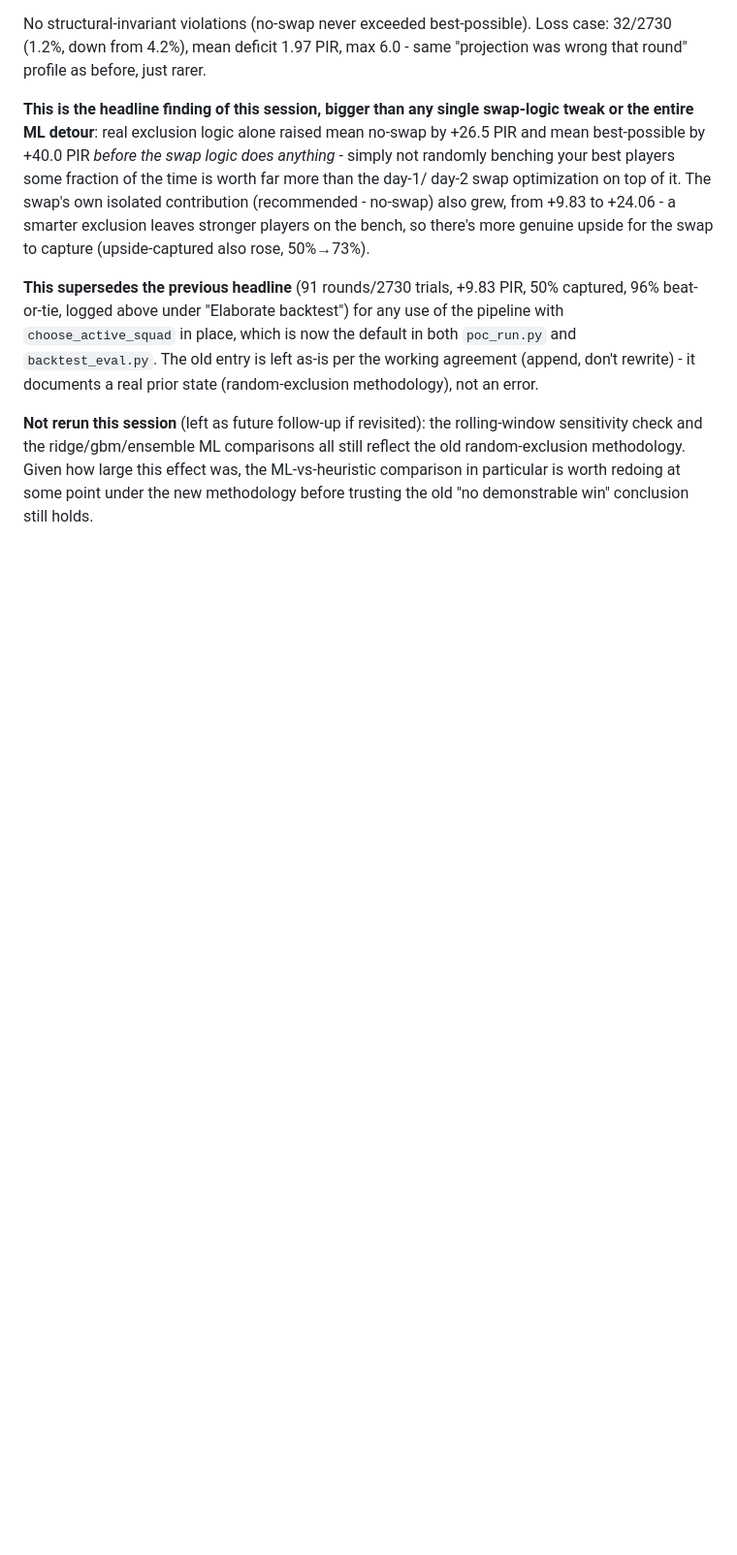
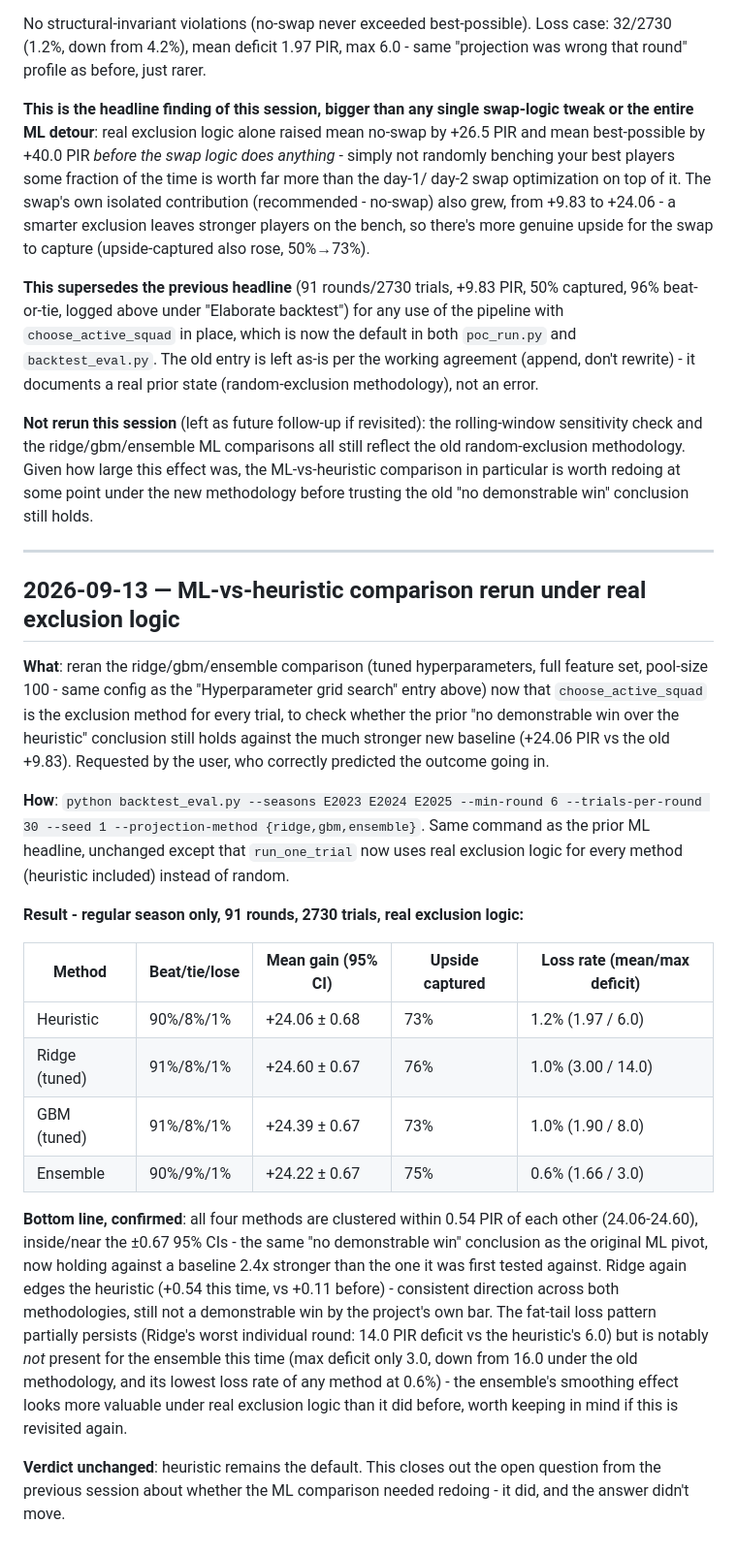
Before and after one commit to doulgeo/euroleague_fantasy_strategist, a Markdown page: docs/testing_log.md, the part around the change. Shown at 97% size. GitHub-like rendering; blank space fills up the shorter version.

```diff
--- a/docs/testing_log.md
+++ b/docs/testing_log.md
@@ -672,3 +672,49 @@ all still reflect the old random-exclusion methodology. Given how large
 this effect was, the ML-vs-heuristic comparison in particular is worth
 redoing at some point under the new methodology before trusting the old
 "no demonstrable win" conclusion still holds.
+
+---
+
+## 2026-09-13 — ML-vs-heuristic comparison rerun under real exclusion logic
+
+**What**: reran the ridge/gbm/ensemble comparison (tuned hyperparameters,
+full feature set, pool-size 100 - same config as the "Hyperparameter grid
+search" entry above) now that `choose_active_squad` is the exclusion
+method for every trial, to check whether the prior "no demonstrable win
+over the heuristic" conclusion still holds against the much stronger new
+baseline (+24.06 PIR vs the old +9.83). Requested by the user, who
+correctly predicted the outcome going in.
+
+**How**: `python backtest_eval.py --seasons E2023 E2024 E2025 --min-round 6
+--trials-per-round 30 --seed 1 --projection-method {ridge,gbm,ensemble}`.
+Same command as the prior ML headline, unchanged except that
+`run_one_trial` now uses real exclusion logic for every method (heuristic
+included) instead of random.
+
+**Result - regular season only, 91 rounds, 2730 trials, real exclusion
+logic:**
+
+| Method | Beat/tie/lose | Mean gain (95% CI) | Upside captured | Loss rate (mean/max deficit) |
+|---|---|---|---|---|
+| Heuristic | 90%/8%/1% | +24.06 ± 0.68 | 73% | 1.2% (1.97 / 6.0) |
+| Ridge (tuned) | 91%/8%/1% | +24.60 ± 0.67 | 76% | 1.0% (3.00 / 14.0) |
+| GBM (tuned) | 91%/8%/1% | +24.39 ± 0.67 | 73% | 1.0% (1.90 / 8.0) |
+| Ensemble | 90%/9%/1% | +24.22 ± 0.67 | 75% | 0.6% (1.66 / 3.0) |
+
+**Bottom line, confirmed**: all four methods are clustered within 0.54 PIR
+of each other (24.06-24.60), inside/near the ±0.67 95% CIs - the same "no
+demonstrable win" conclusion as the original ML pivot, now holding against
+a baseline 2.4x stronger than the one it was first tested against. Ridge
+again edges the heuristic (+0.54 this time, vs +0.11 before) - consistent
+direction across both methodologies, still not a demonstrable win by the
+project's own bar. The fat-tail loss pattern partially persists (Ridge's
+worst individual round: 14.0 PIR deficit vs the heuristic's 6.0) but is
+notably *not* present for the ensemble this time (max deficit only 3.0,
+down from 16.0 under the old methodology, and its lowest loss rate of any
+method at 0.6%) - the ensemble's smoothing effect looks more valuable
+under real exclusion logic than it did before, worth keeping in mind if
+this is revisited again.
+
+**Verdict unchanged**: heuristic remains the default. This closes out the
+open question from the previous session about whether the ML comparison
+needed redoing - it did, and the answer didn't move.
```
Also changed, not shown: CLAUDE.md (+18 -10 lines).
